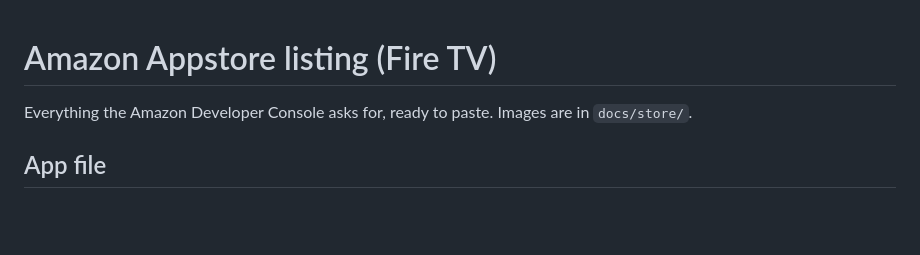
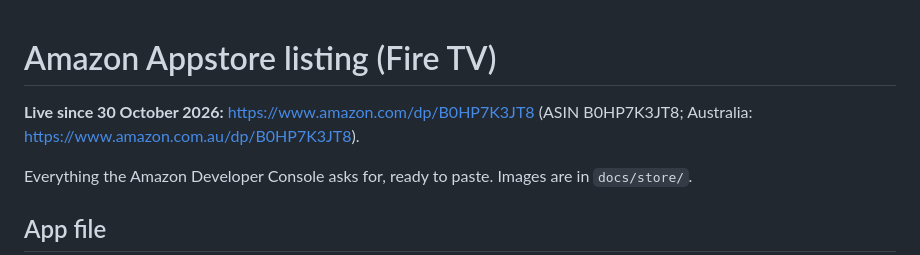
Before and after one commit to xexefe121/firejam, a Markdown page: docs/STORE.md, the part around the change. GitHub-like rendering; blank space fills up the shorter version.

```diff
--- a/docs/STORE.md
+++ b/docs/STORE.md
@@ -1,4 +1,6 @@
 # Amazon Appstore listing (Fire TV)
+
+**Live since 30 October 2026:** https://www.amazon.com/dp/B0HP7K3JT8 (ASIN B0HP7K3JT8; Australia: https://www.amazon.com.au/dp/B0HP7K3JT8).
 
 Everything the Amazon Developer Console asks for, ready to paste. Images are in `docs/store/`.
 
```
Also changed, not shown: README.md (+7 -1 lines).
